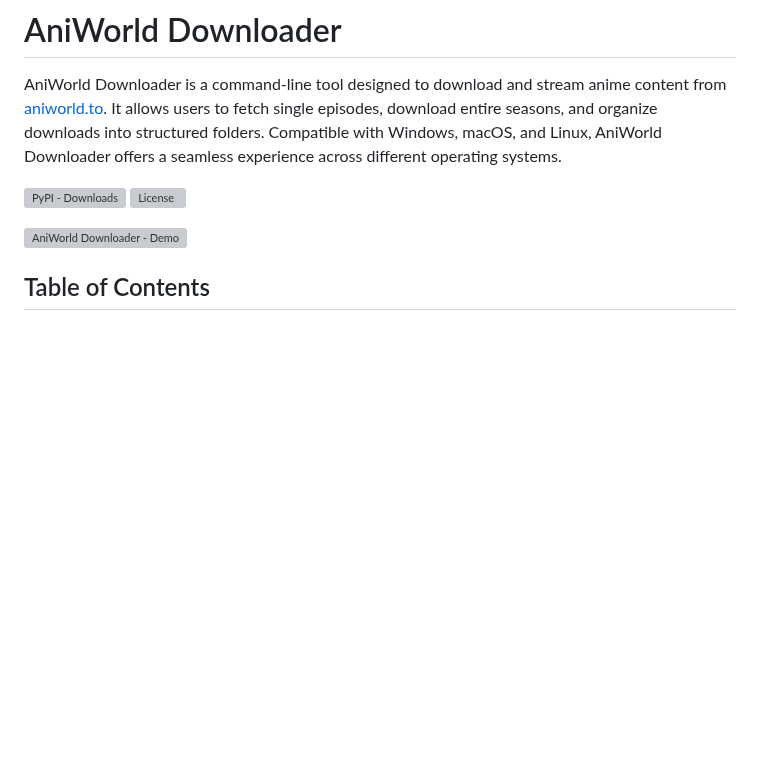
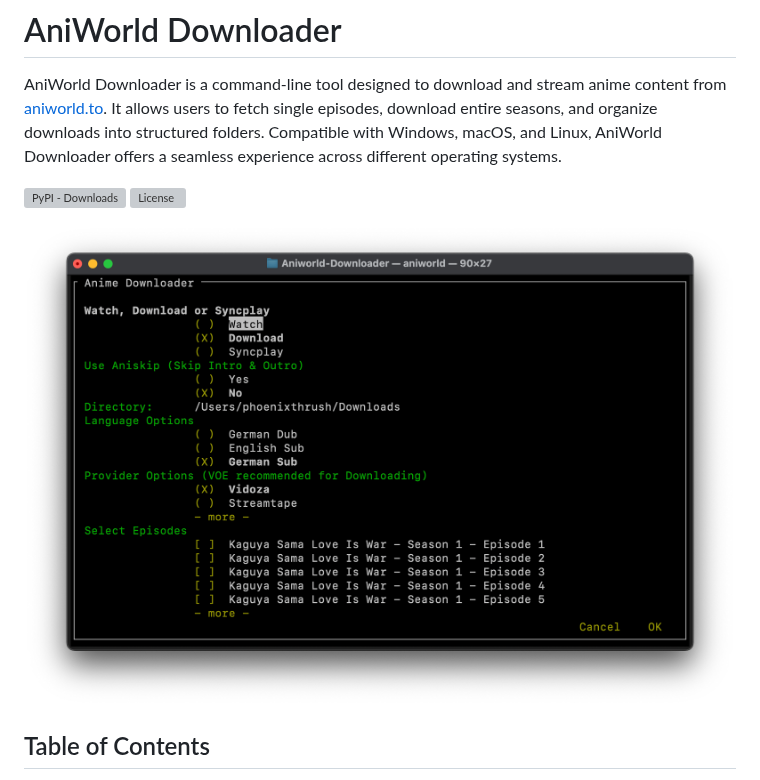
Before and after one commit to phoenixthrush/AniWorld-Downloader, a Markdown page: README.md, the part around the change. GitHub-like rendering; blank space fills up the shorter version; grey boxes are pictures that could not be loaded.

Commit message:
fix demo image link in README

```diff
--- a/README.md
+++ b/README.md
@@ -5,7 +5,7 @@ AniWorld Downloader is a command-line tool designed to download and stream anime
 ![PyPI - Downloads](https://img.shields.io/pypi/dm/aniworld?color=blue)
 ![License](https://img.shields.io/pypi/l/aniworld)
 
-![AniWorld Downloader - Demo](https://raw.githubusercontent.com/phoenixthrush/AniWorld-Downloader/development/.github/demo.jpg)
+![AniWorld Downloader - Demo](https://raw.githubusercontent.com/phoenixthrush/AniWorld-Downloader/development/.github/demo.png)
 
 ## Table of Contents
 
```
